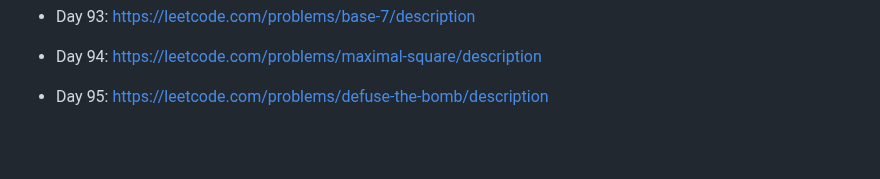
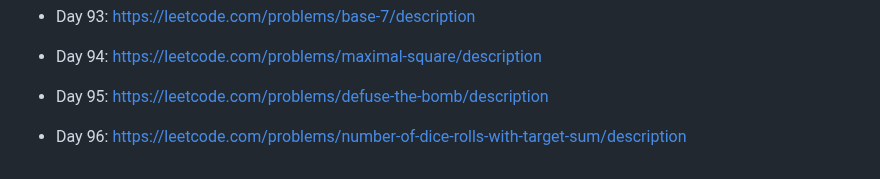
Before and after one commit to unlimitedband/daily-lc, a Markdown page: README.md, the part around the change. Drawn GitHub-style; blank space fills up the shorter version.

Commit message:
Pick challenge day 96

```diff
--- a/README.md
+++ b/README.md
@@ -199,3 +199,5 @@ Mỗi ngày pick một challenge ngẫu nhiên từ leetcode.
 * Day 94: https://leetcode.com/problems/maximal-square/description
 
 * Day 95: https://leetcode.com/problems/defuse-the-bomb/description
+
+* Day 96: https://leetcode.com/problems/number-of-dice-rolls-with-target-sum/description
```
